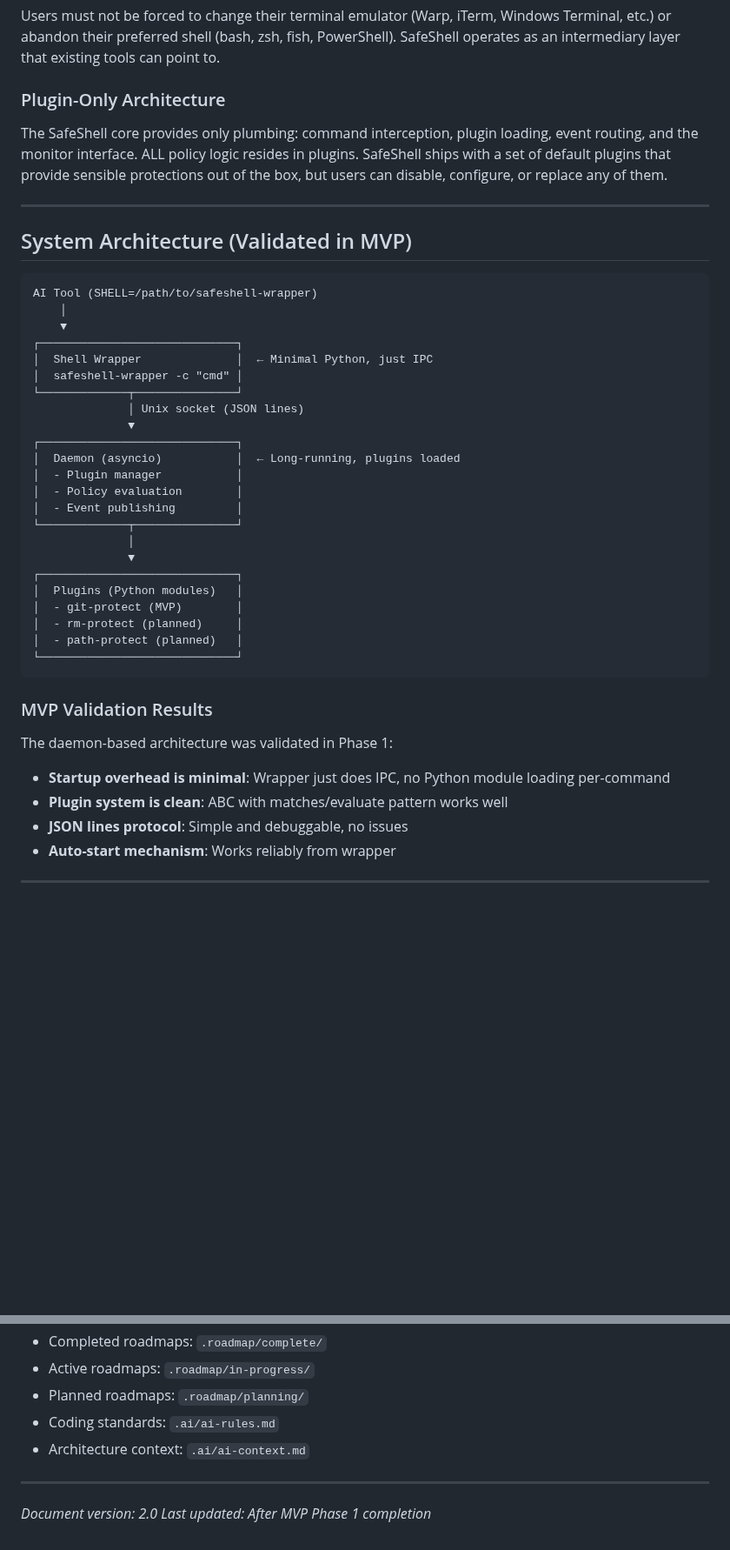
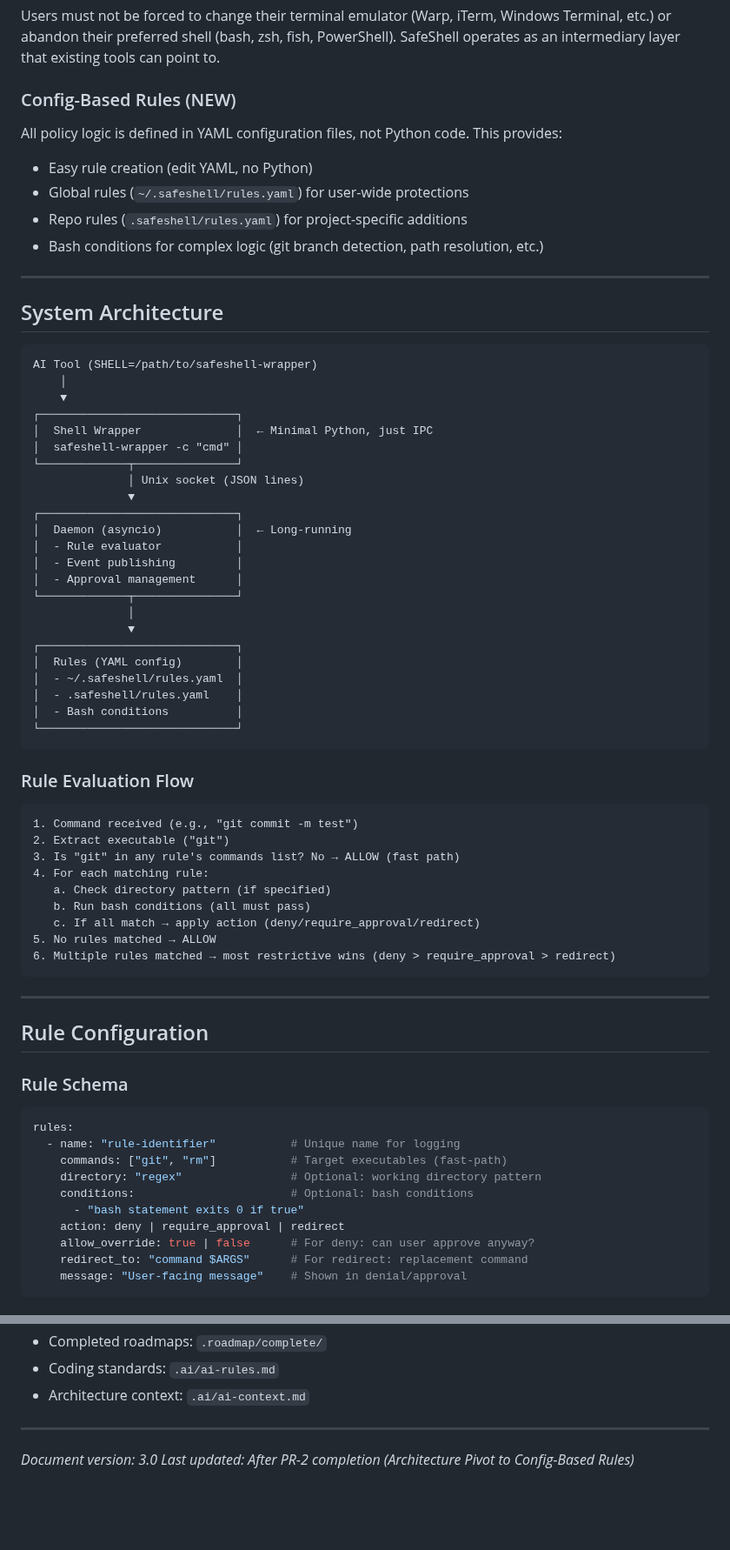
Before and after one commit to be-wise-be-kind/safeshell, a Markdown page: .roadmap/REQUIREMENTS.md, 2 parts joined by grey strips. Shown at 87% size. GitHub-like rendering; blank space fills up the shorter version.

````diff
--- a/.roadmap/REQUIREMENTS.md
+++ b/.roadmap/REQUIREMENTS.md
@@ -55,13 +76,17 @@ The system assumes AI tools are cooperative and will respect clear policy denial
 
 Users must not be forced to change their terminal emulator (Warp, iTerm, Windows Terminal, etc.) or abandon their preferred shell (bash, zsh, fish, PowerShell). SafeShell operates as an intermediary layer that existing tools can point to.
 
-### Plugin-Only Architecture
+### Config-Based Rules (NEW)
 
-The SafeShell core provides only plumbing: command interception, plugin loading, event routing, and the monitor interface. ALL policy logic resides in plugins. SafeShell ships with a set of default plugins that provide sensible protections out of the box, but users can disable, configure, or replace any of them.
+All policy logic is defined in YAML configuration files, not Python code. This provides:
+- Easy rule creation (edit YAML, no Python)
+- Global rules (`~/.safeshell/rules.yaml`) for user-wide protections
+- Repo rules (`.safeshell/rules.yaml`) for project-specific additions
+- Bash conditions for complex logic (git branch detection, path resolution, etc.)
 
 ---
 
-## System Architecture (Validated in MVP)
+## System Architecture
 
 ```
 AI Tool (SHELL=/path/to/safeshell-wrapper)
@@ -74,25 +99,51 @@ AI Tool (SHELL=/path/to/safeshell-wrapper)
               │ Unix socket (JSON lines)
               ▼
 ┌─────────────────────────────┐
-│  Daemon (asyncio)           │  ← Long-running, plugins loaded
-│  - Plugin manager           │
-│  - Policy evaluation        │
+│  Daemon (asyncio)           │  ← Long-running
+│  - Rule evaluator           │
 │  - Event publishing         │
+│  - Approval management      │
 └─────────────┬───────────────┘
               │
               ▼
 ┌─────────────────────────────┐
-│  Plugins (Python modules)   │
-│  - git-protect (MVP)        │
-│  - rm-protect (planned)     │
-│  - path-protect (planned)   │
+│  Rules (YAML config)        │
+│  - ~/.safeshell/rules.yaml  │
+│  - .safeshell/rules.yaml    │
+│  - Bash conditions          │
 └─────────────────────────────┘
 ```
 
-### MVP Validation Results
+### Rule Evaluation Flow
 
-The daemon-based architecture was validated in Phase 1:
-- **Startup overhead is minimal**: Wrapper just does IPC, no Python module loading per-command
-- **Plugin system is clean**: ABC with matches/evaluate pattern works well
-- **JSON lines protocol**: Simple and debuggable, no issues
-- **Auto-start mechanism**: Works reliably from wrapper
+```
+1. Command received (e.g., "git commit -m test")
+2. Extract executable ("git")
+3. Is "git" in any rule's commands list? No → ALLOW (fast path)
+4. For each matching rule:
+   a. Check directory pattern (if specified)
+   b. Run bash conditions (all must pass)
+   c. If all match → apply action (deny/require_approval/redirect)
+5. No rules matched → ALLOW
+6. Multiple rules matched → most restrictive wins (deny > require_approval > redirect)
+```
+
+---
+
+## Rule Configuration
+
+### Rule Schema
+
+```yaml
+rules:
+  - name: "rule-identifier"           # Unique name for logging
+    commands: ["git", "rm"]           # Target executables (fast-path)
+    directory: "regex"                # Optional: working directory pattern
+    conditions:                       # Optional: bash conditions
+      - "bash statement exits 0 if true"
+    action: deny | require_approval | redirect
+    allow_override: true | false      # For deny: can user approve anyway?
+    redirect_to: "command $ARGS"      # For redirect: replacement command
+    message: "User-facing message"    # Shown in denial/approval
+```
+
@@ -450,10 +369,8 @@ After completing each major phase:
 - Completed roadmaps: `.roadmap/complete/`
-- Active roadmaps: `.roadmap/in-progress/`
-- Planned roadmaps: `.roadmap/planning/`
 - Coding standards: `.ai/ai-rules.md`
 - Architecture context: `.ai/ai-context.md`
 
 ---
 
-*Document version: 2.0*
-*Last updated: After MVP Phase 1 completion*
+*Document version: 3.0*
+*Last updated: After PR-2 completion (Architecture Pivot to Config-Based Rules)*
````
Also changed, not shown: other parts of .roadmap/REQUIREMENTS.md (+133 -244 lines), 2 other files.
